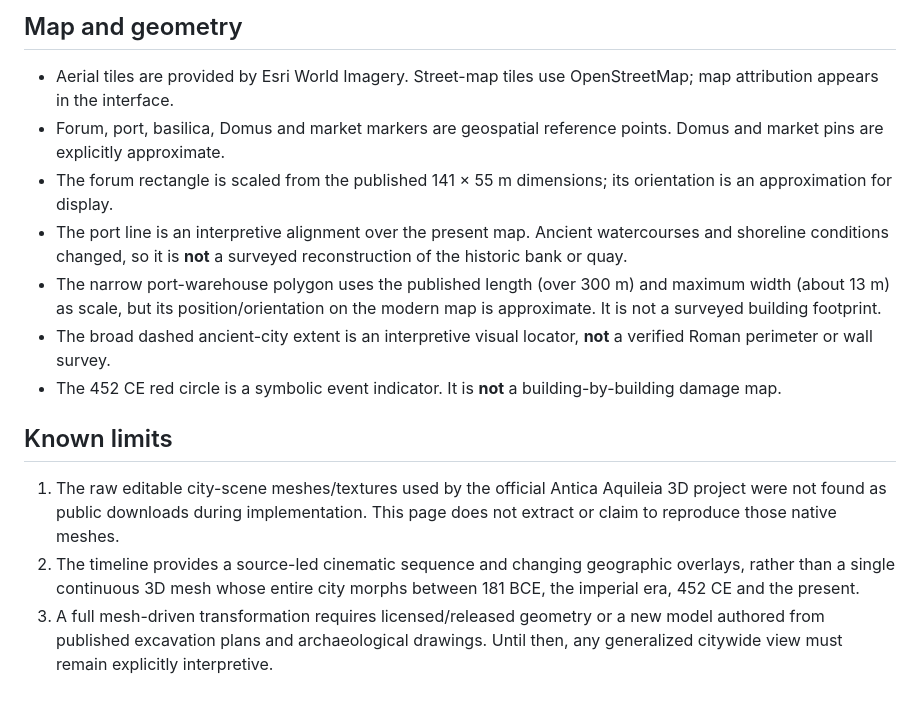
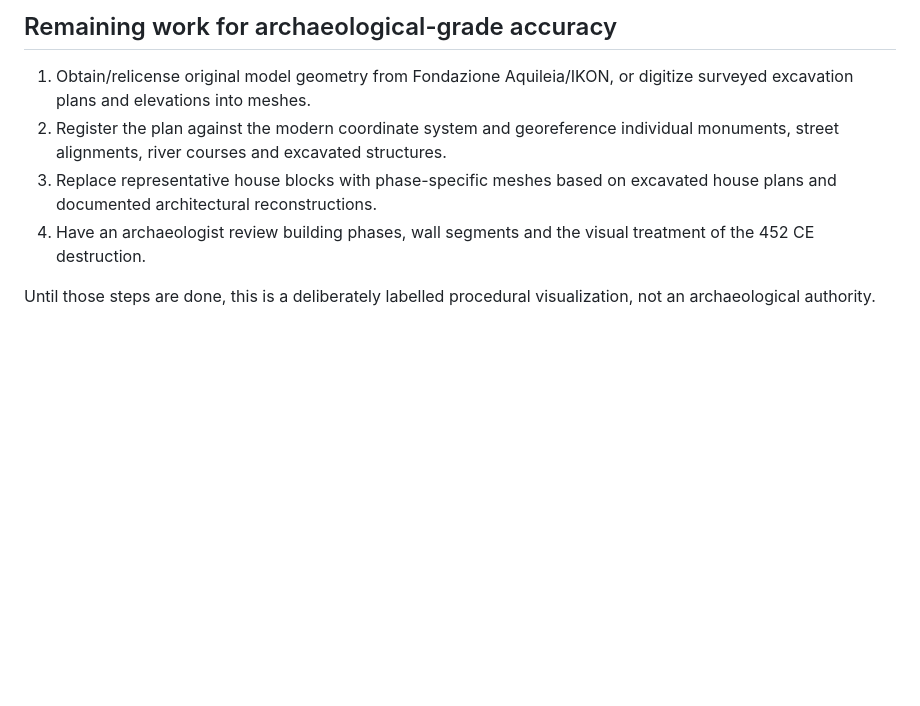
Before and after one commit to ktmnproductions-afk/viewfinder22, a Markdown page: aquileia/SOURCES.md, the part around one of its changes. Drawn GitHub-style; blank space fills up the shorter version.

```diff
--- a/aquileia/SOURCES.md
+++ b/aquileia/SOURCES.md
@@ -32,16 +42,9 @@ The “Watch this era” control links to era- or feature-relevant publicly publ
 
-## Map and geometry
+## Remaining work for archaeological-grade accuracy
 
-- Aerial tiles are provided by Esri World Imagery. Street-map tiles use OpenStreetMap; map attribution appears in the interface.
-- Forum, port, basilica, Domus and market markers are geospatial reference points. Domus and market pins are explicitly approximate.
-- The forum rectangle is scaled from the published 141 × 55 m dimensions; its orientation is an approximation for display.
-- The port line is an interpretive alignment over the present map. Ancient watercourses and shoreline conditions changed, so it is **not** a surveyed reconstruction of the historic bank or quay.
-- The narrow port-warehouse polygon uses the published length (over 300 m) and maximum width (about 13 m) as scale, but its position/orientation on the modern map is approximate. It is not a surveyed building footprint.
-- The broad dashed ancient-city extent is an interpretive visual locator, **not** a verified Roman perimeter or wall survey.
-- The 452 CE red circle is a symbolic event indicator. It is **not** a building-by-building damage map.
+1. Obtain/relicense original model geometry from Fondazione Aquileia/IKON, or digitize surveyed excavation plans and elevations into meshes.
+2. Register the plan against the modern coordinate system and georeference individual monuments, street alignments, river courses and excavated structures.
+3. Replace representative house blocks with phase-specific meshes based on excavated house plans and documented architectural reconstructions.
+4. Have an archaeologist review building phases, wall segments and the visual treatment of the 452 CE destruction.
 
-## Known limits
-
-1. The raw editable city-scene meshes/textures used by the official Antica Aquileia 3D project were not found as public downloads during implementation. This page does not extract or claim to reproduce those native meshes.
-2. The timeline provides a source-led cinematic sequence and changing geographic overlays, rather than a single continuous 3D mesh whose entire city morphs between 181 BCE, the imperial era, 452 CE and the present.
-3. A full mesh-driven transformation requires licensed/released geometry or a new model authored from published excavation plans and archaeological drawings. Until then, any generalized citywide view must remain explicitly interpretive.
+Until those steps are done, this is a deliberately labelled procedural visualization, not an archaeological authority.
```
Also changed, not shown: other parts of aquileia/SOURCES.md (+27 -17 lines).
